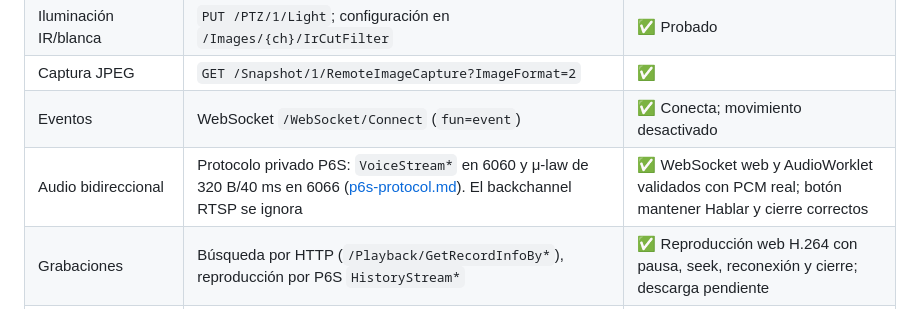
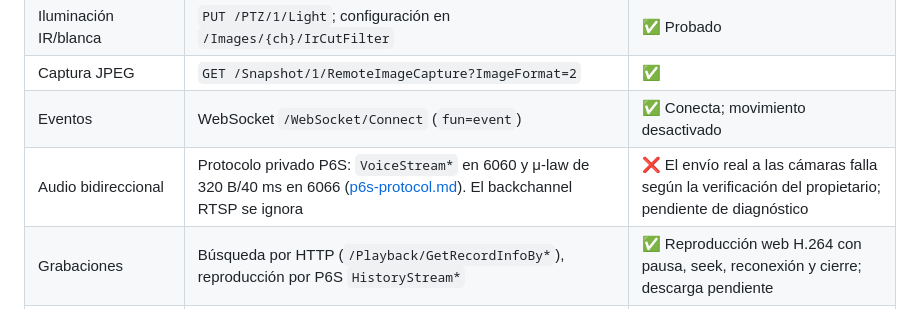
Before and after one commit to belcaik/open-nvr, a Markdown page: docs/protocols.md, the part around the change. Drawn GitHub-style.

```diff
--- a/docs/protocols.md
+++ b/docs/protocols.md
@@ -20,7 +20,7 @@ están enlazadas en cada apartado.
 | Iluminación IR/blanca | `PUT /PTZ/1/Light`; configuración en `/Images/{ch}/IrCutFilter` | ✅ Probado |
 | Captura JPEG | `GET /Snapshot/1/RemoteImageCapture?ImageFormat=2` | ✅ |
 | Eventos | WebSocket `/WebSocket/Connect` (`fun=event`) | ✅ Conecta; movimiento desactivado |
-| Audio bidireccional | Protocolo privado P6S: `VoiceStream*` en 6060 y μ-law de 320 B/40 ms en 6066 ([p6s-protocol.md](p6s-protocol.md)). El backchannel RTSP se ignora | ✅ WebSocket web y AudioWorklet validados con PCM real; botón mantener Hablar y cierre correctos |
+| Audio bidireccional | Protocolo privado P6S: `VoiceStream*` en 6060 y μ-law de 320 B/40 ms en 6066 ([p6s-protocol.md](p6s-protocol.md)). El backchannel RTSP se ignora | ❌ El envío real a las cámaras falla según la verificación del propietario; pendiente de diagnóstico |
 | Grabaciones | Búsqueda por HTTP (`/Playback/GetRecordInfoBy*`), reproducción por P6S `HistoryStream*` | ✅ Reproducción web H.264 con pausa, seek, reconexión y cierre; descarga pendiente |
 | Configuración | API HTTP/XML (ver [api-reference.md](api-reference.md)) | ✅ Documentada |
 
```
Also changed, not shown: deploy/baphomet/README.md (+3 -1 lines), docs/test-log.md (+1 -0 lines).
